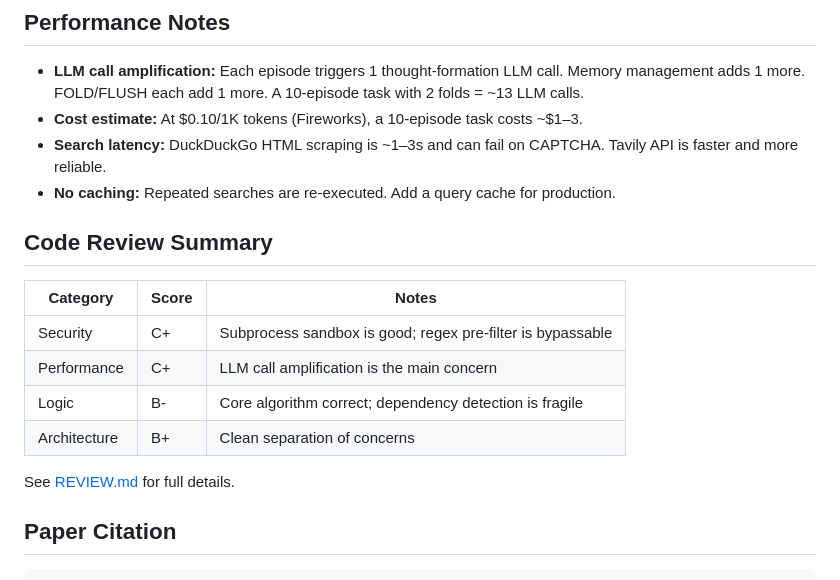
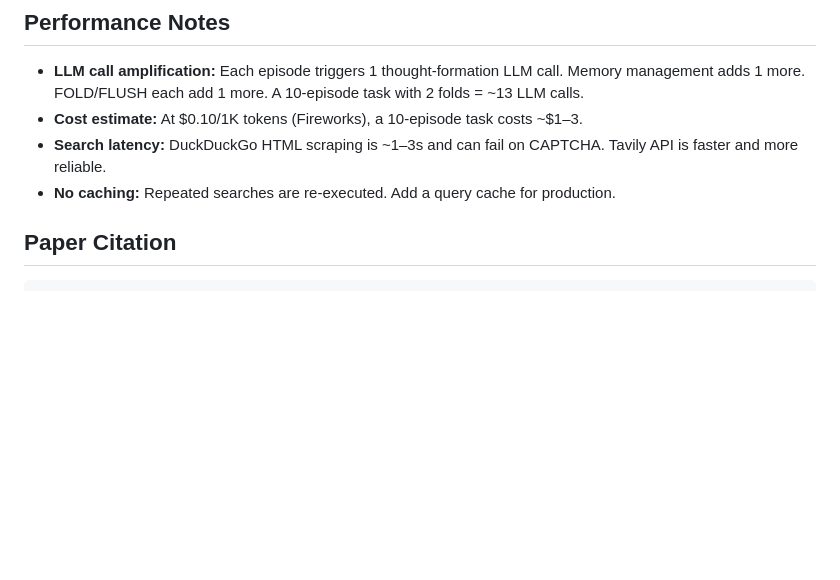
Before and after one commit to kdeath83/memobrain-poc, a Markdown page: README.md, the part around the change. GitHub-like rendering; blank space fills up the shorter version.

```diff
--- a/README.md
+++ b/README.md
@@ -156,16 +156,6 @@ See [REVIEW.md](REVIEW.md) for a full security audit. Key findings:
 - **Search latency:** DuckDuckGo HTML scraping is ~1–3s and can fail on CAPTCHA. Tavily API is faster and more reliable.
 - **No caching:** Repeated searches are re-executed. Add a query cache for production.
 
-## Code Review Summary
-
-| Category | Score | Notes |
-|----------|-------|-------|
-| Security | C+ | Subprocess sandbox is good; regex pre-filter is bypassable |
-| Performance | C+ | LLM call amplification is the main concern |
-| Logic | B- | Core algorithm correct; dependency detection is fragile |
-| Architecture | B+ | Clean separation of concerns |
-
-See [REVIEW.md](REVIEW.md) for full details.
 
 ## Paper Citation
 
```
